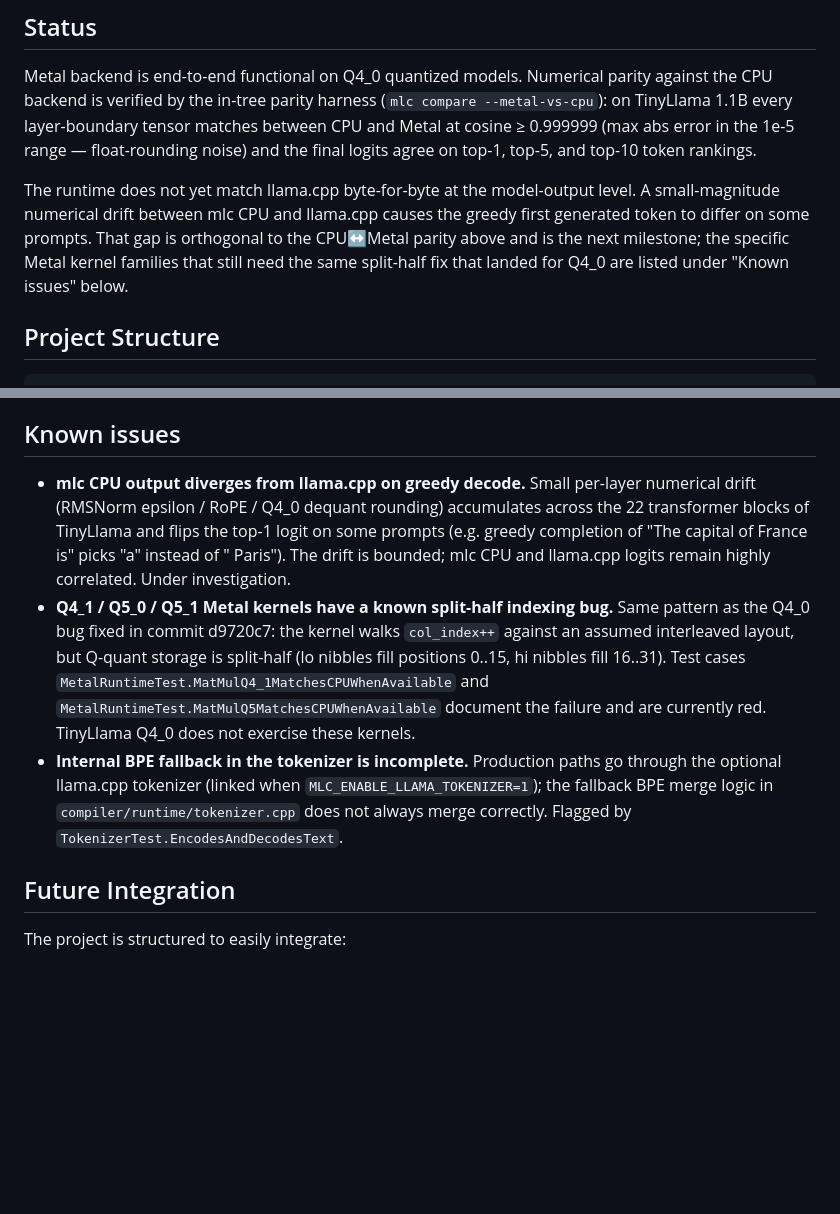
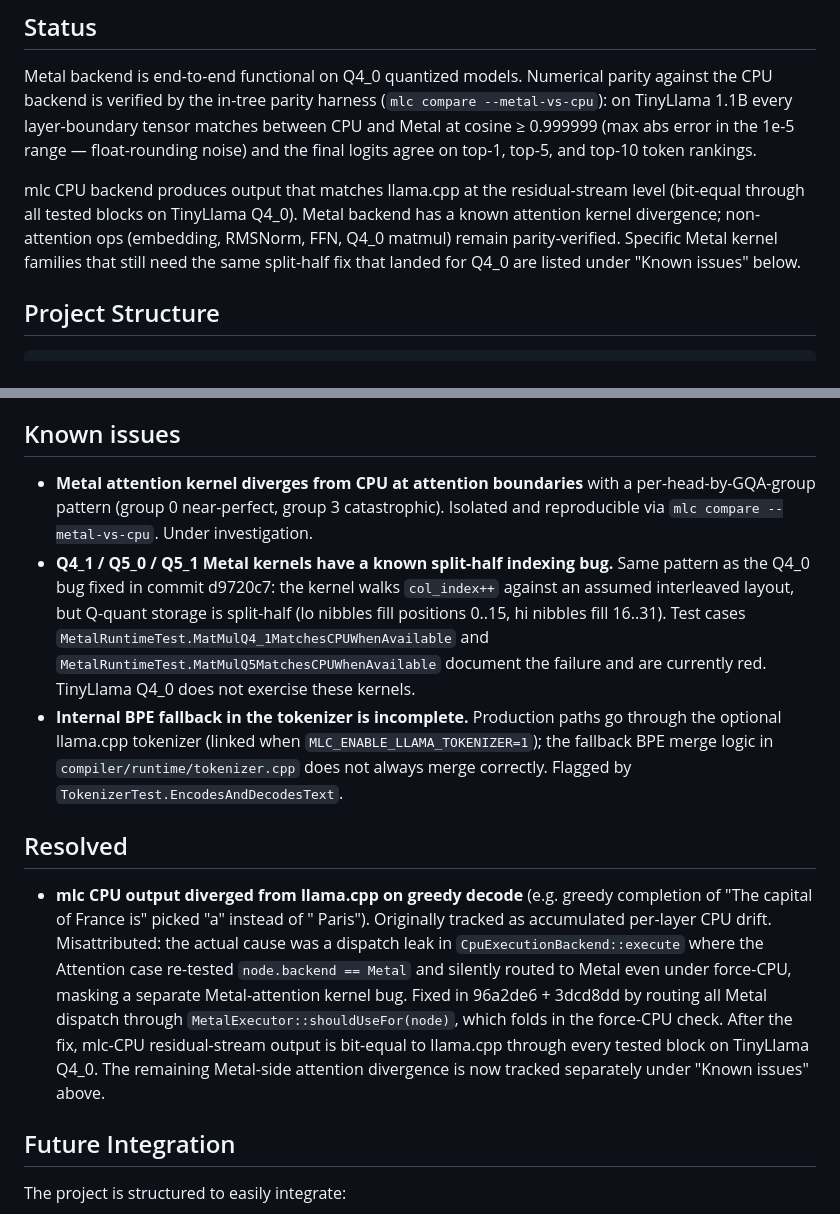
Before and after one commit to G-Krishna-chandra/MLcompiler, a Markdown page: README.md, 2 parts joined by grey strips. GitHub-like rendering; blank space fills up the shorter version.

Commit message:
docs: README — reattribute drift to Metal attention; update status

```diff
--- a/README.md
+++ b/README.md
@@ -14,12 +14,12 @@ matches between CPU and Metal at cosine ≥ 0.999999 (max abs error in the
 1e-5 range — float-rounding noise) and the final logits agree on top-1,
 top-5, and top-10 token rankings.
 
-The runtime does not yet match llama.cpp byte-for-byte at the model-output
-level. A small-magnitude numerical drift between mlc CPU and llama.cpp causes
-the greedy first generated token to differ on some prompts. That gap is
-orthogonal to the CPU↔Metal parity above and is the next milestone; the
-specific Metal kernel families that still need the same split-half fix
-that landed for Q4_0 are listed under "Known issues" below.
+mlc CPU backend produces output that matches llama.cpp at the residual-stream
+level (bit-equal through all tested blocks on TinyLlama Q4_0). Metal backend
+has a known attention kernel divergence; non-attention ops (embedding,
+RMSNorm, FFN, Q4_0 matmul) remain parity-verified. Specific Metal kernel
+families that still need the same split-half fix that landed for Q4_0 are
+listed under "Known issues" below.
 
 ## Project Structure
 
@@ -195,12 +195,10 @@ dump format is documented inline in `mlc compare --help`.
 
 ## Known issues
 
-- **mlc CPU output diverges from llama.cpp on greedy decode.** Small per-layer
-  numerical drift (RMSNorm epsilon / RoPE / Q4_0 dequant rounding) accumulates
-  across the 22 transformer blocks of TinyLlama and flips the top-1 logit on
-  some prompts (e.g. greedy completion of "The capital of France is" picks "a"
-  instead of " Paris"). The drift is bounded; mlc CPU and llama.cpp logits
-  remain highly correlated. Under investigation.
+- **Metal attention kernel diverges from CPU at attention boundaries** with a
+  per-head-by-GQA-group pattern (group 0 near-perfect, group 3 catastrophic).
+  Isolated and reproducible via `mlc compare --metal-vs-cpu`. Under
+  investigation.
 - **Q4_1 / Q5_0 / Q5_1 Metal kernels have a known split-half indexing bug.**
   Same pattern as the Q4_0 bug fixed in commit d9720c7: the kernel walks
   `col_index++` against an assumed interleaved layout, but Q-quant storage is
@@ -214,6 +212,20 @@ dump format is documented inline in `mlc compare --help`.
   `compiler/runtime/tokenizer.cpp` does not always merge correctly. Flagged
   by `TokenizerTest.EncodesAndDecodesText`.
 
+## Resolved
+
+- **mlc CPU output diverged from llama.cpp on greedy decode** (e.g. greedy
+  completion of "The capital of France is" picked "a" instead of " Paris").
+  Originally tracked as accumulated per-layer CPU drift. Misattributed: the
+  actual cause was a dispatch leak in `CpuExecutionBackend::execute` where
+  the Attention case re-tested `node.backend == Metal` and silently routed
+  to Metal even under force-CPU, masking a separate Metal-attention kernel
+  bug. Fixed in 96a2de6 + 3dcd8dd by routing all Metal dispatch through
+  `MetalExecutor::shouldUseFor(node)`, which folds in the force-CPU check.
+  After the fix, mlc-CPU residual-stream output is bit-equal to llama.cpp
+  through every tested block on TinyLlama Q4_0. The remaining Metal-side
+  attention divergence is now tracked separately under "Known issues" above.
+
 ## Future Integration
 
 The project is structured to easily integrate:
```
